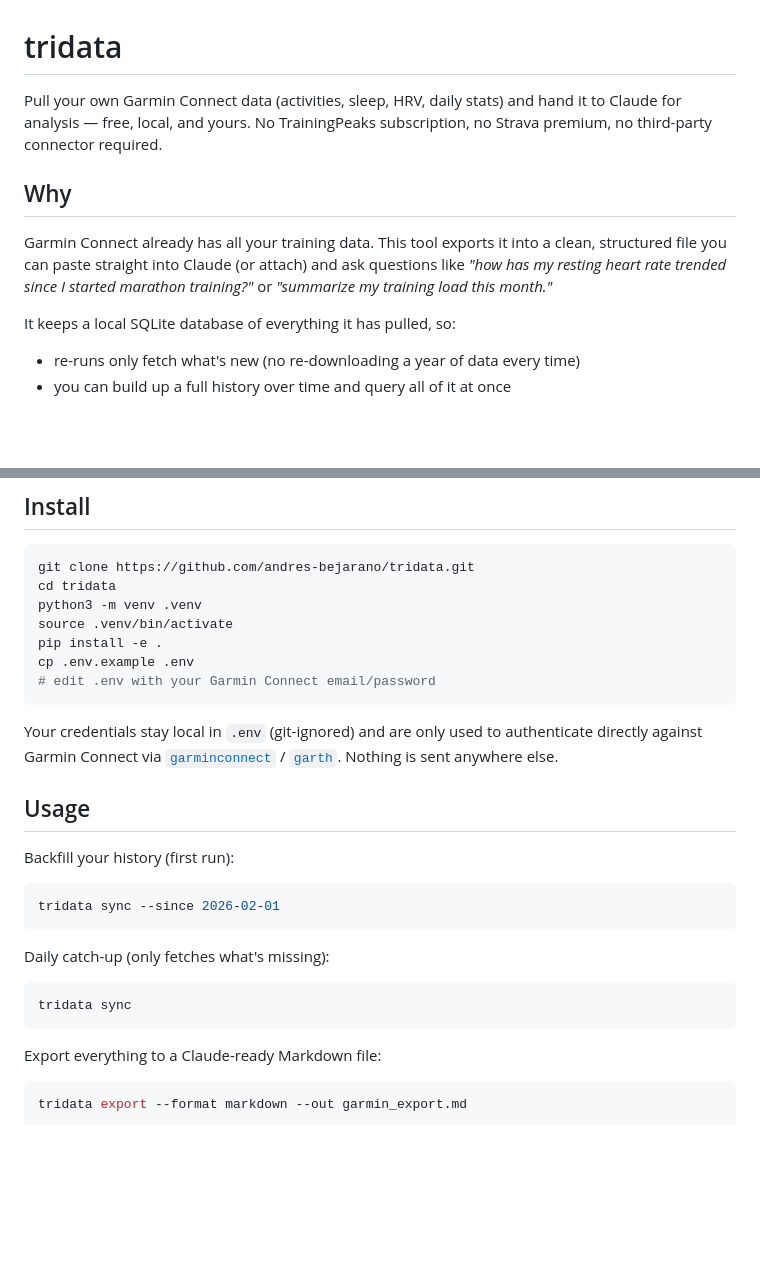
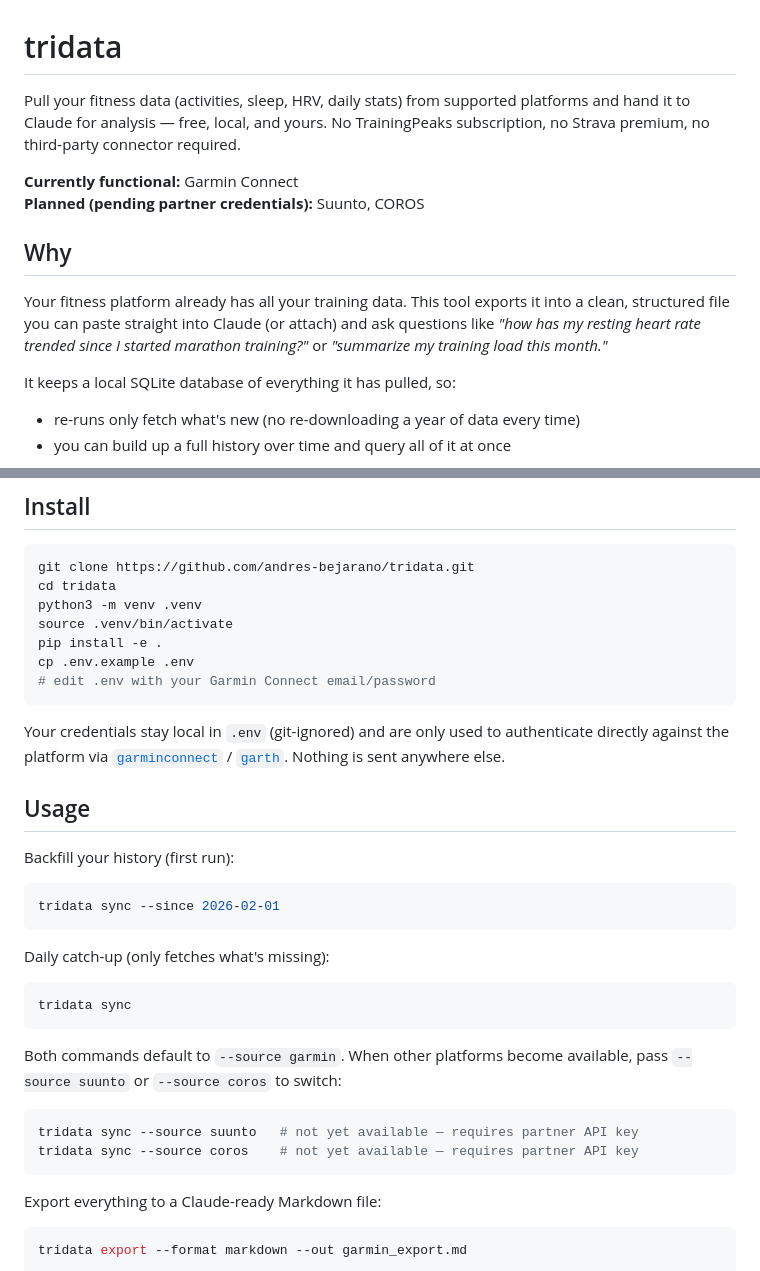
Before and after one commit to andres-bejarano/tridata, a Markdown page: README.md, 2 parts joined by grey strips. Rendered like a GitHub page; blank space fills up the shorter version.

````diff
--- a/README.md
+++ b/README.md
@@ -1,14 +1,18 @@
 # tridata
 
-Pull your own Garmin Connect data (activities, sleep, HRV, daily stats) and
-hand it to Claude for analysis — free, local, and yours. No TrainingPeaks
-subscription, no Strava premium, no third-party connector required.
+Pull your fitness data (activities, sleep, HRV, daily stats) from supported
+platforms and hand it to Claude for analysis — free, local, and yours. No
+TrainingPeaks subscription, no Strava premium, no third-party connector
+required.
+
+**Currently functional:** Garmin Connect
+**Planned (pending partner credentials):** Suunto, COROS
 
 ## Why
 
-Garmin Connect already has all your training data. This tool exports it into
-a clean, structured file you can paste straight into Claude (or attach) and
-ask questions like *"how has my resting heart rate trended since I started
+Your fitness platform already has all your training data. This tool exports it
+into a clean, structured file you can paste straight into Claude (or attach)
+and ask questions like *"how has my resting heart rate trended since I started
 marathon training?"* or *"summarize my training load this month."*
 
 It keeps a local SQLite database of everything it has pulled, so:
@@ -28,7 +32,7 @@ cp .env.example .env
 ```
 
 Your credentials stay local in `.env` (git-ignored) and are only used to
-authenticate directly against Garmin Connect via
+authenticate directly against the platform via
 [`garminconnect`](https://github.com/cyberjunky/python-garminconnect) /
 [`garth`](https://github.com/matin/garth). Nothing is sent anywhere else.
 
@@ -44,6 +48,14 @@ Daily catch-up (only fetches what's missing):
 
 ```bash
 tridata sync
+```
+
+Both commands default to `--source garmin`. When other platforms become
+available, pass `--source suunto` or `--source coros` to switch:
+
+```bash
+tridata sync --source suunto   # not yet available — requires partner API key
+tridata sync --source coros    # not yet available — requires partner API key
 ```
 
 Export everything to a Claude-ready Markdown file:
````
Also changed, not shown: other parts of README.md (+27 -13 lines).
